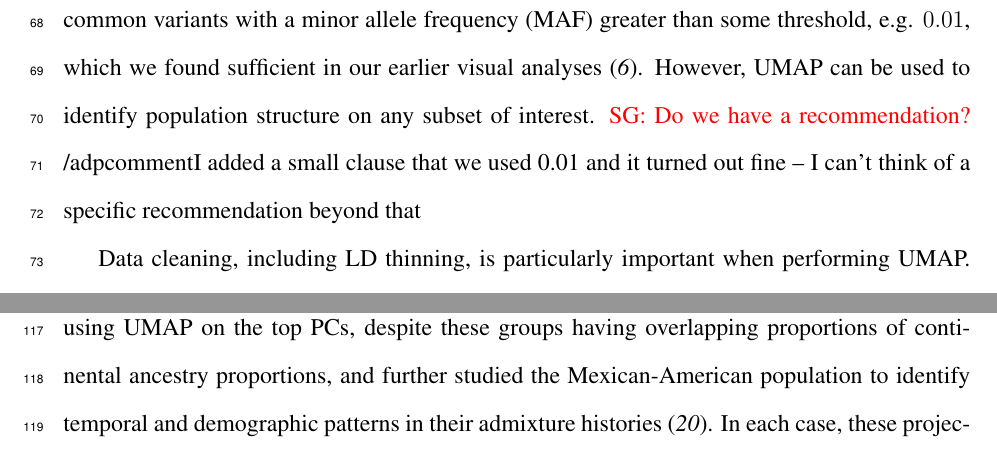
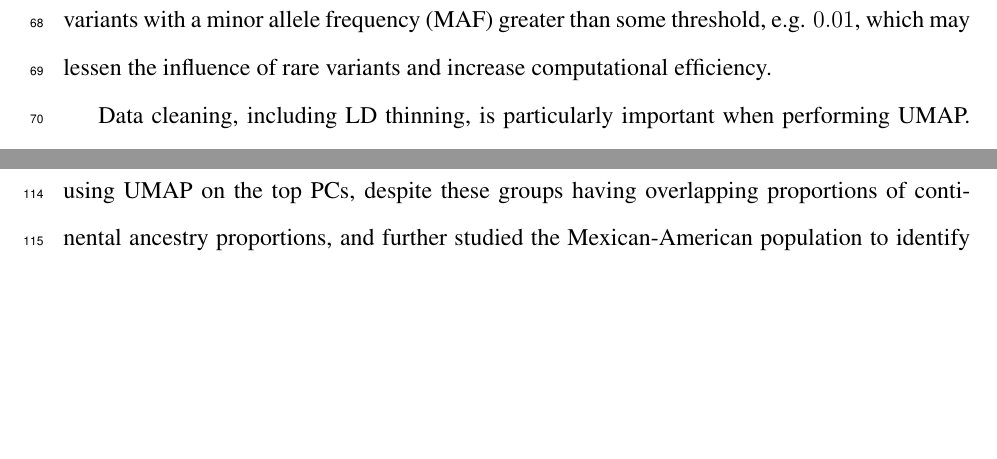
Before and after one commit to diazale/umap_review, a LaTeX document (umap_popgen_review.tex): two parts of pages 4 and 6 of 18 before the commit and two parts of pages 4 and 5 of 18 after it, joined at a grey line, cut so that both start at the same text, the shorter picture padded with empty space. Compiled offline with pdfLaTeX.

Commit message:
comment on MAF

```diff
--- a/umap_popgen_review.tex
+++ b/umap_popgen_review.tex
@@ -120,7 +120,7 @@ By focusing on preserving topology rather than absolute distances, UMAP represen
 In the context of genetic data, UMAP finds the nearest genetic neighbours for each individual and creates low-dimensional representations that group more closely-related individuals together, and partially preserves longer-range relatedness through intermediary individuals. When used in visualizations, UMAP embeddings uncover many subtle features of data, such as distinct demographic histories and covariation between genetics, geography, and phenotypes\cite{diaz-papkovich_umap_2019}. Figure~\ref{fig:PCA_and_UMAP} compares visualizations of PCA to UMAP using genotype data from the Thousand Genomes Project (1000GP)\cite{10002015global}. PCA flattens the third dimension, obscuring the distinction between South Asian and Central/South American population clusters, whereas UMAP places them in more clearly visible clusters. UMAP has become widely used to study population structure in humans and other species, in conjunction with existing methods. Here we will describe the current state of the use of UMAP in population genetics.
 
 \section*{Visualizing genomic cohorts}
-The most straightforward and common use of UMAP is for visualization. This has proven useful for data composed of relatively homogeneous populations as well as those with considerable diversity in ancestries. UMAP will dedicate more visual space to larger populations within a cohort, and consequently can illustrate the ancestral composition of a cohort in the context of its population structure as well as the size of the data. Often these data are combined with reference panels such as the 1000GP or the Human Genome Diversity Project (HGDP)\cite{cann2002human}.  As with PCA, researchers can either perform the dimensionality reduction jointly or project one dataset onto UMAP embeddings of reference data. In most surveyed literature, data are restricted to common variants with a minor allele frequency (MAF) greater than some threshold, e.g. $0.01$, which we found sufficient in our earlier visual analyses\cite{diaz-papkovich_umap_2019}. However, UMAP can be used to identify population structure on any subset of interest. \sgcomment{Do we have a recommendation?} /adpcomment{I added a small clause that we used 0.01 and it turned out fine -- I can't think of a specific recommendation beyond that}
+The most straightforward and common use of UMAP is for visualization. This has proven useful for data composed of relatively homogeneous populations as well as those with considerable diversity in ancestries. UMAP will dedicate more visual space to larger populations within a cohort, and consequently can illustrate the ancestral composition of a cohort in the context of its population structure as well as the size of the data. Often these data are combined with reference panels such as the 1000GP or the Human Genome Diversity Project (HGDP)\cite{cann2002human}.  As with PCA, researchers can either perform the dimensionality reduction jointly or project one dataset onto UMAP embeddings of reference data. In most surveyed literature, data are restricted to common variants with a minor allele frequency (MAF) greater than some threshold, e.g. $0.01$, which may lessen the influence of rare variants and increase computational efficiency.
 
 Data cleaning, including LD thinning, is particularly important when performing UMAP. Certain regions, such as the human leukocyte antigen (HLA) region in the genome, can unduly influence clustering and visualization results. Whereas the influence of HLA might be only observed in a higher-order PC, UMAP can identify the clustering of haplotypes at a single, densely typed locus and represent carriers of that haplotype as a distinct cluster (figure~\ref{fig:HLA}). LD thinning addresses this issue. Thus careful data preparation is particularly important for UMAP, and researchers should resist the tendency to assign a demographic explanation to each cluster without careful analysis.
 
```
